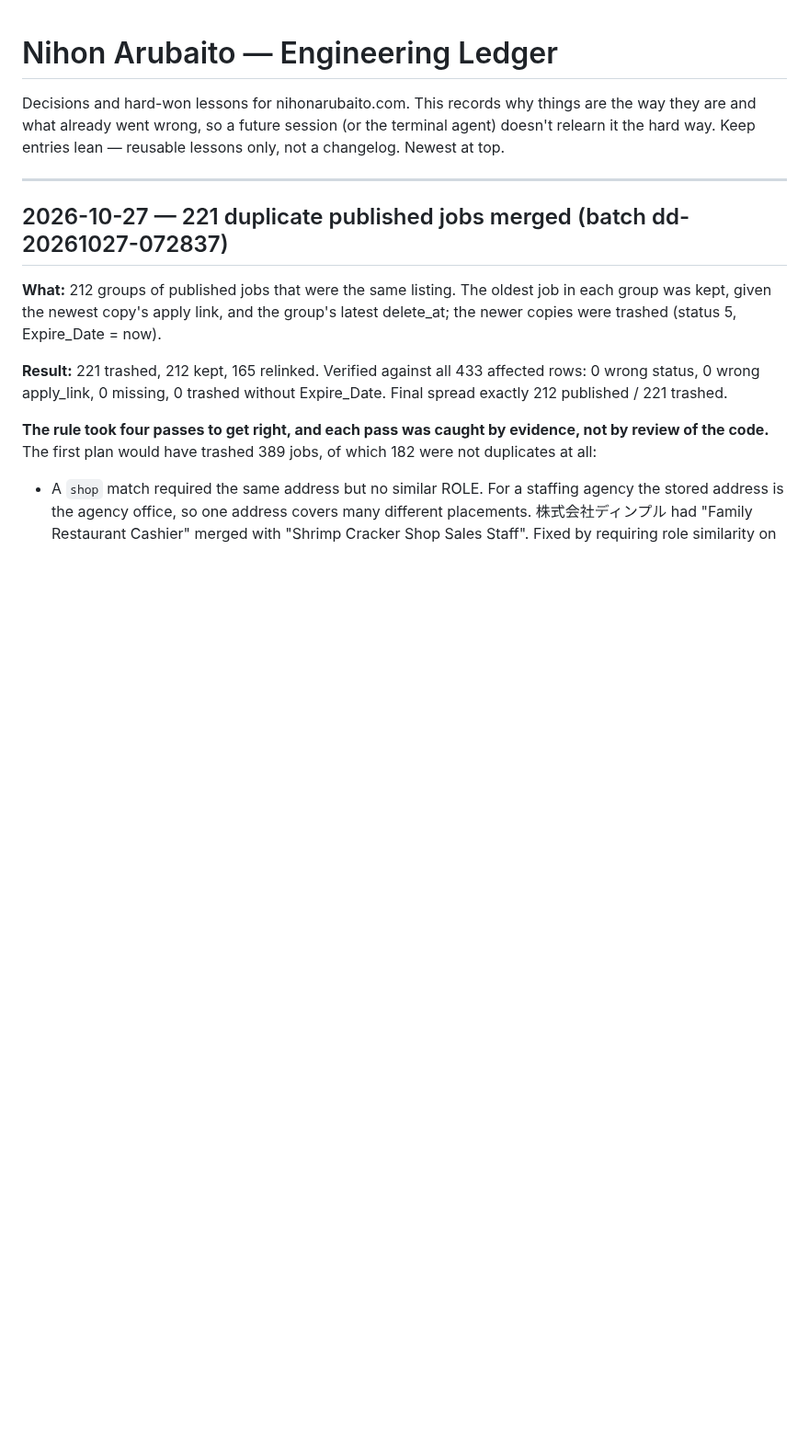
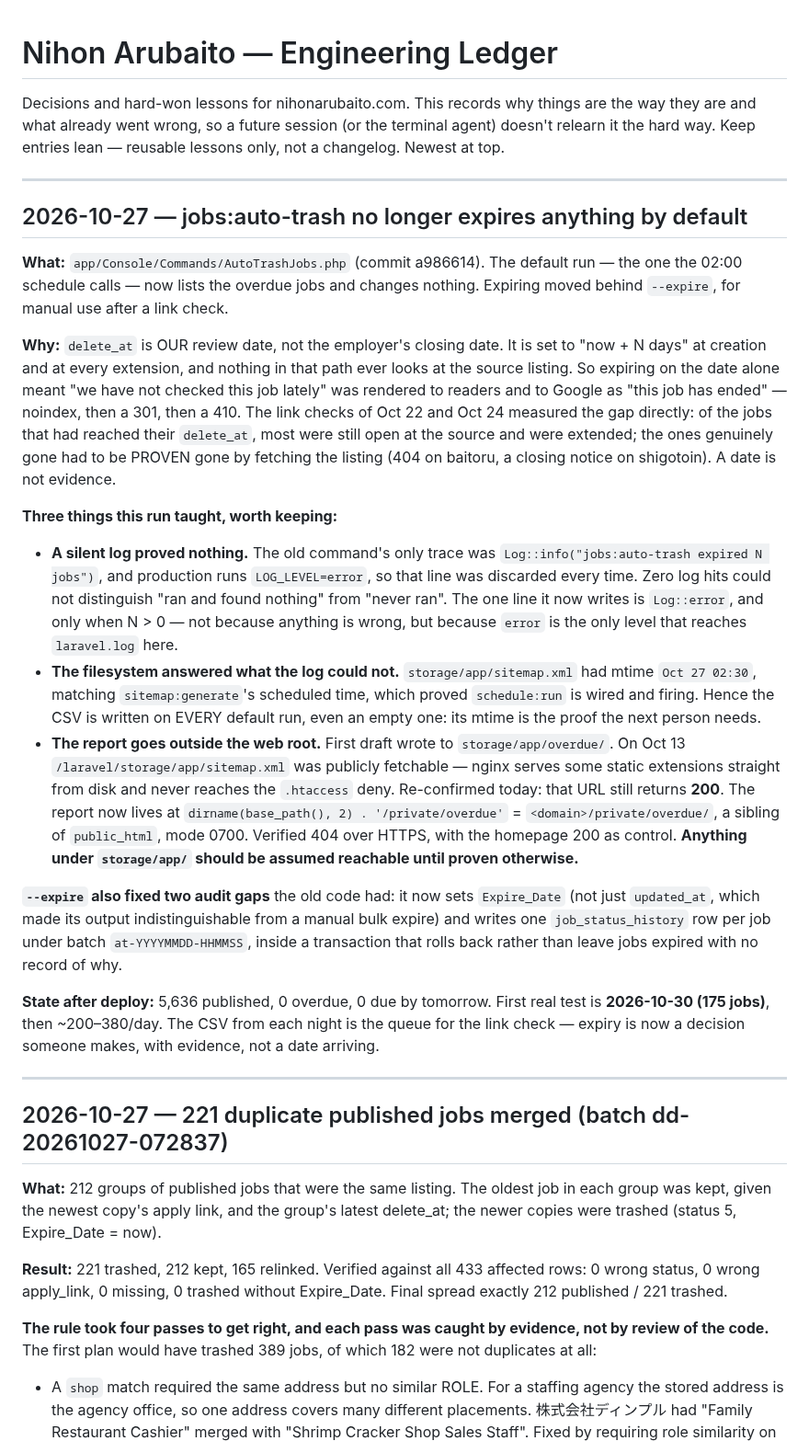
Before and after one commit to sawoodo/nihonarubaito_laravel, a Markdown page: docs/ledger.md, the part around the change. Shown at 92% size. Drawn GitHub-style; blank space fills up the shorter version.

Commit message:
ledger: auto-trash report-only (a986614) + dedupe batch
Co-Authored-By: Claude Opus 5 <noreply@anthropic.com>

```diff
--- a/docs/ledger.md
+++ b/docs/ledger.md
@@ -1,6 +1,56 @@
 # Nihon Arubaito — Engineering Ledger
 
 Decisions and hard-won lessons for nihonarubaito.com. This records why things are the way they are and what already went wrong, so a future session (or the terminal agent) doesn't relearn it the hard way. Keep entries lean — reusable lessons only, not a changelog. Newest at top.
+
+---
+
+## 2026-10-27 — jobs:auto-trash no longer expires anything by default
+
+**What:** `app/Console/Commands/AutoTrashJobs.php` (commit a986614). The default
+run — the one the 02:00 schedule calls — now lists the overdue jobs and changes
+nothing. Expiring moved behind `--expire`, for manual use after a link check.
+
+**Why:** `delete_at` is OUR review date, not the employer's closing date. It is
+set to "now + N days" at creation and at every extension, and nothing in that
+path ever looks at the source listing. So expiring on the date alone meant "we
+have not checked this job lately" was rendered to readers and to Google as "this
+job has ended" — noindex, then a 301, then a 410. The link checks of Oct 22 and
+Oct 24 measured the gap directly: of the jobs that had reached their `delete_at`,
+most were still open at the source and were extended; the ones genuinely gone had
+to be PROVEN gone by fetching the listing (404 on baitoru, a closing notice on
+shigotoin). A date is not evidence.
+
+**Three things this run taught, worth keeping:**
+
+- **A silent log proved nothing.** The old command's only trace was
+  `Log::info("jobs:auto-trash expired N jobs")`, and production runs
+  `LOG_LEVEL=error`, so that line was discarded every time. Zero log hits could
+  not distinguish "ran and found nothing" from "never ran". The one line it now
+  writes is `Log::error`, and only when N > 0 — not because anything is wrong,
+  but because `error` is the only level that reaches `laravel.log` here.
+- **The filesystem answered what the log could not.** `storage/app/sitemap.xml`
+  had mtime `Oct 27 02:30`, matching `sitemap:generate`'s scheduled time, which
+  proved `schedule:run` is wired and firing. Hence the CSV is written on EVERY
+  default run, even an empty one: its mtime is the proof the next person needs.
+- **The report goes outside the web root.** First draft wrote to
+  `storage/app/overdue/`. On Oct 13 `/laravel/storage/app/sitemap.xml` was
+  publicly fetchable — nginx serves some static extensions straight from disk and
+  never reaches the `.htaccess` deny. Re-confirmed today: that URL still returns
+  **200**. The report now lives at `dirname(base_path(), 2) . '/private/overdue'`
+  = `<domain>/private/overdue/`, a sibling of `public_html`, mode 0700. Verified
+  404 over HTTPS, with the homepage 200 as control. **Anything under
+  `storage/app/` should be assumed reachable until proven otherwise.**
+
+**`--expire` also fixed two audit gaps** the old code had: it now sets
+`Expire_Date` (not just `updated_at`, which made its output indistinguishable
+from a manual bulk expire) and writes one `job_status_history` row per job under
+batch `at-YYYYMMDD-HHMMSS`, inside a transaction that rolls back rather than
+leave jobs expired with no record of why.
+
+**State after deploy:** 5,636 published, 0 overdue, 0 due by tomorrow. First real
+test is **2026-10-30 (175 jobs)**, then ~200–380/day. The CSV from each night is
+the queue for the link check — expiry is now a decision someone makes, with
+evidence, not a date arriving.
 
 ---
 
```
